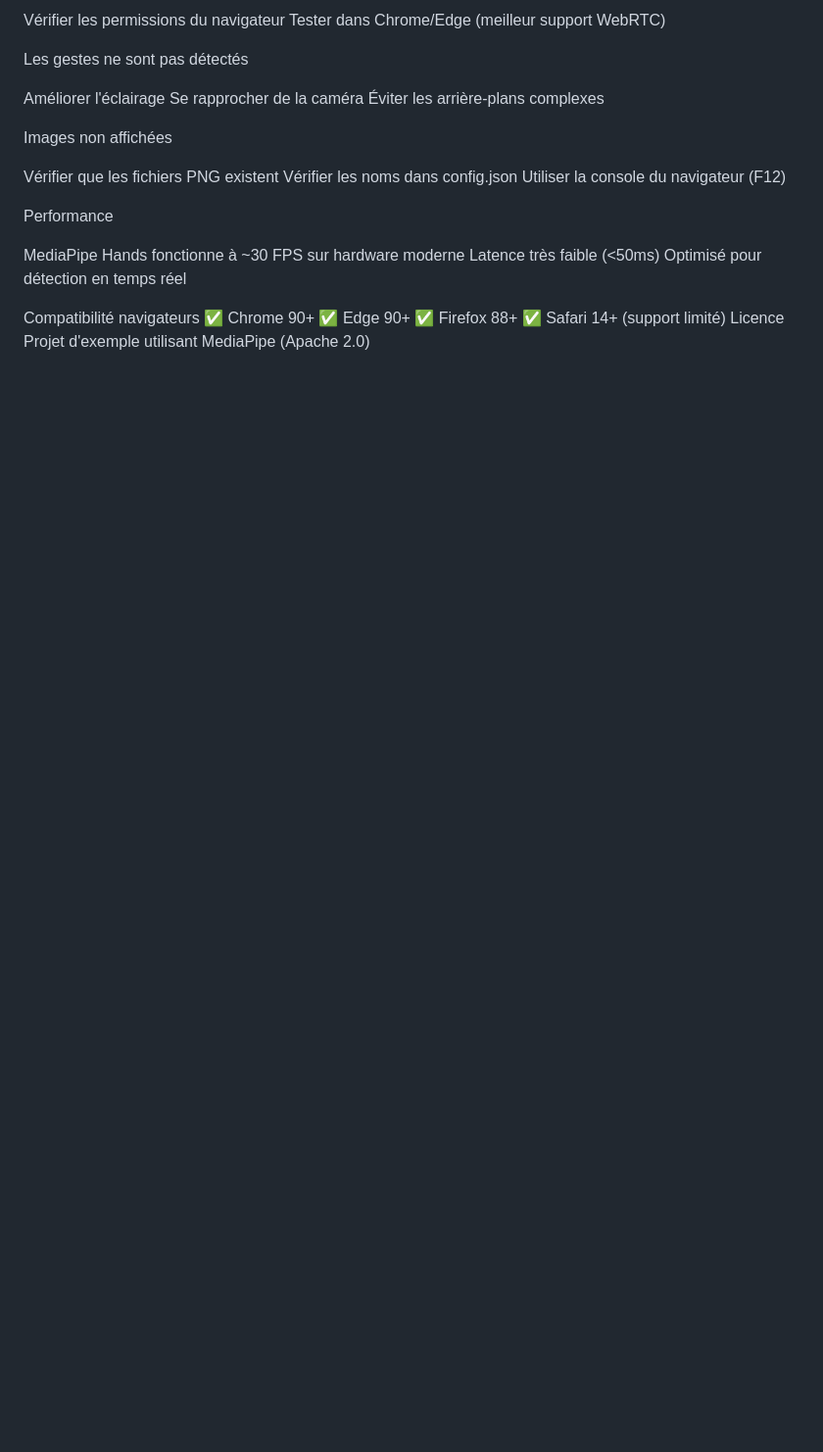
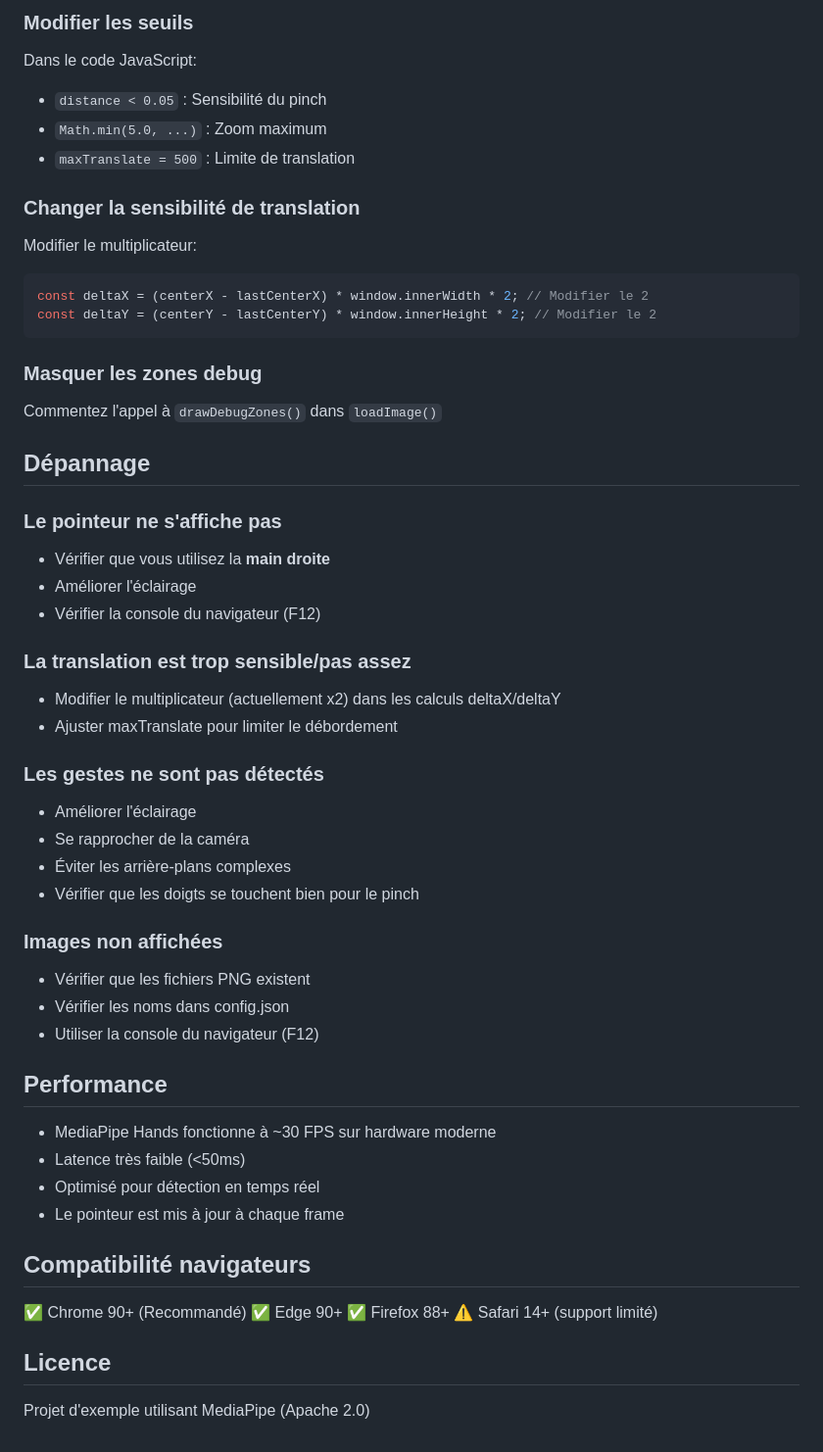
Before and after one commit to guarim/Table-technique, a Markdown page: README.md, the part around one of its changes. Shown at 98% size. Rendered like a GitHub page; blank space fills up the shorter version.

````diff
--- a/README.md
+++ b/README.md
@@ -114,29 +146,56 @@ La webcam ne s'active pas
 
-Vérifier les permissions du navigateur
-Tester dans Chrome/Edge (meilleur support WebRTC)
+### Modifier les seuils
+Dans le code JavaScript:
+- `distance < 0.05` : Sensibilité du pinch
+- `Math.min(5.0, ...)` : Zoom maximum
+- `maxTranslate = 500` : Limite de translation
 
-Les gestes ne sont pas détectés
+### Changer la sensibilité de translation
+Modifier le multiplicateur:
+```javascript
+const deltaX = (centerX - lastCenterX) * window.innerWidth * 2; // Modifier le 2
+const deltaY = (centerY - lastCenterY) * window.innerHeight * 2; // Modifier le 2
+```
 
-Améliorer l'éclairage
-Se rapprocher de la caméra
-Éviter les arrière-plans complexes
+### Masquer les zones debug
+Commentez l'appel à `drawDebugZones()` dans `loadImage()`
 
-Images non affichées
+## Dépannage
 
-Vérifier que les fichiers PNG existent
-Vérifier les noms dans config.json
-Utiliser la console du navigateur (F12)
+### Le pointeur ne s'affiche pas
+- Vérifier que vous utilisez la **main droite**
+- Améliorer l'éclairage
+- Vérifier la console du navigateur (F12)
 
-Performance
+### La translation est trop sensible/pas assez
+- Modifier le multiplicateur (actuellement x2) dans les calculs deltaX/deltaY
+- Ajuster maxTranslate pour limiter le débordement
 
-MediaPipe Hands fonctionne à ~30 FPS sur hardware moderne
-Latence très faible (<50ms)
-Optimisé pour détection en temps réel
+### Les gestes ne sont pas détectés
+- Améliorer l'éclairage
+- Se rapprocher de la caméra
+- Éviter les arrière-plans complexes
+- Vérifier que les doigts se touchent bien pour le pinch
 
-Compatibilité navigateurs
-✅ Chrome 90+
+### Images non affichées
+- Vérifier que les fichiers PNG existent
+- Vérifier les noms dans config.json
+- Utiliser la console du navigateur (F12)
+
+## Performance
+
+- MediaPipe Hands fonctionne à ~30 FPS sur hardware moderne
+- Latence très faible (<50ms)
+- Optimisé pour détection en temps réel
+- Le pointeur est mis à jour à chaque frame
+
+## Compatibilité navigateurs
+
+✅ Chrome 90+ (Recommandé)
 ✅ Edge 90+
 ✅ Firefox 88+
-✅ Safari 14+ (support limité)
-Licence
+⚠️ Safari 14+ (support limité)
+
+## Licence
+
 Projet d'exemple utilisant MediaPipe (Apache 2.0)
````
Also changed, not shown: other parts of README.md (+99 -67 lines).
